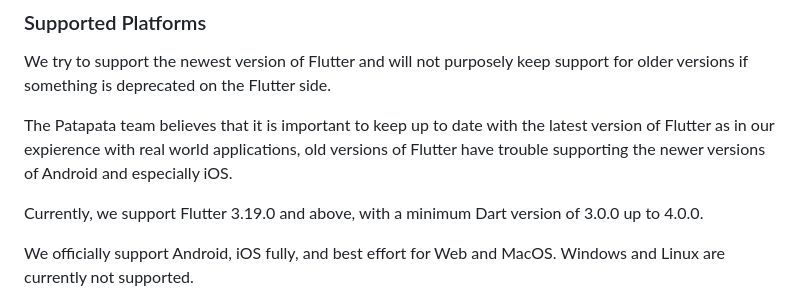
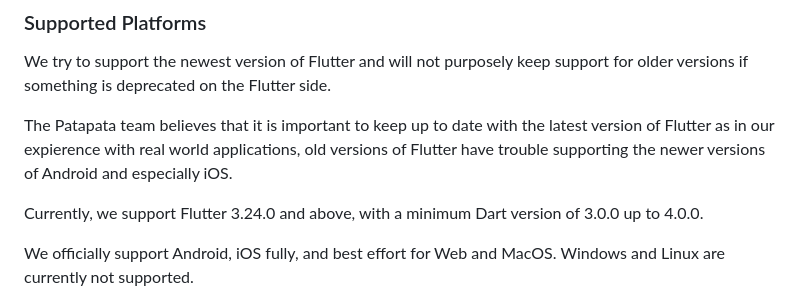
Before and after one commit to gree/patapata, a Markdown page: packages/patapata_core/README.md, the part around the change. Drawn GitHub-style.

Commit message:
fix: update README

```diff
--- a/packages/patapata_core/README.md
+++ b/packages/patapata_core/README.md
@@ -78,7 +78,7 @@ We try to support the newest version of Flutter and will not purposely keep supp
 
 The Patapata team believes that it is important to keep up to date with the latest version of Flutter as in our expierence with real world applications, old versions of Flutter have trouble supporting the newer versions of Android and especially iOS.
 
-Currently, we support Flutter 3.19.0 and above, with a minimum Dart version of 3.0.0 up to 4.0.0.
+Currently, we support Flutter 3.24.0 and above, with a minimum Dart version of 3.0.0 up to 4.0.0.
 
 We officially support Android, iOS fully, and best effort for Web and MacOS.
 Windows and Linux are currently not supported.
```
